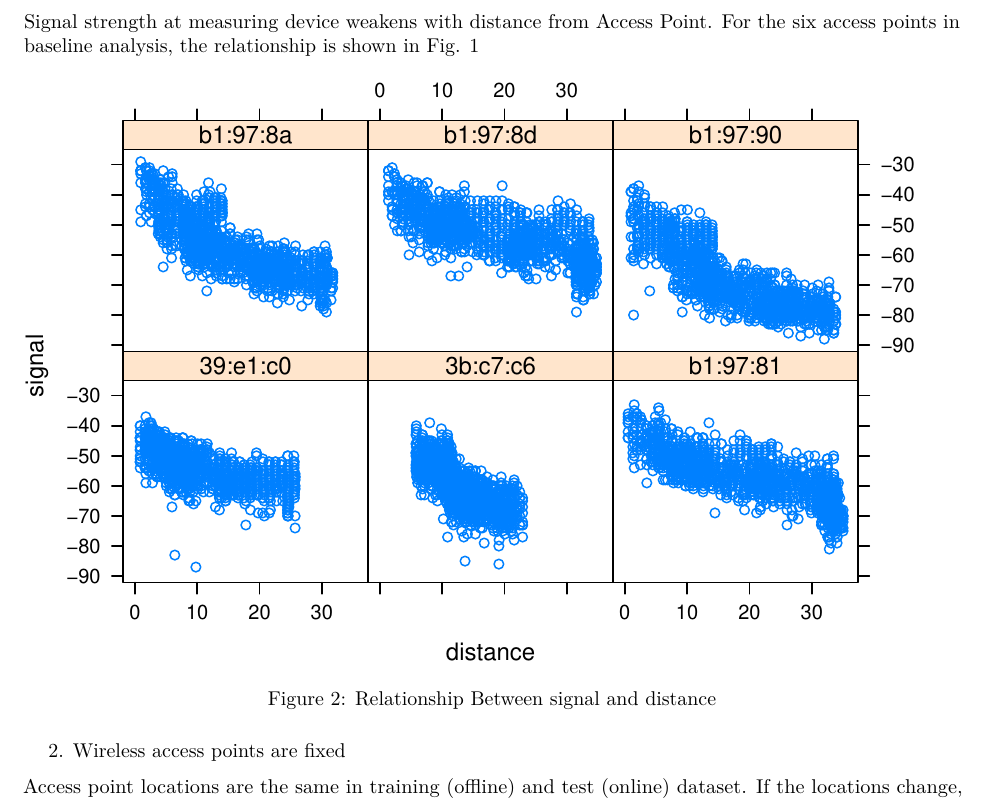
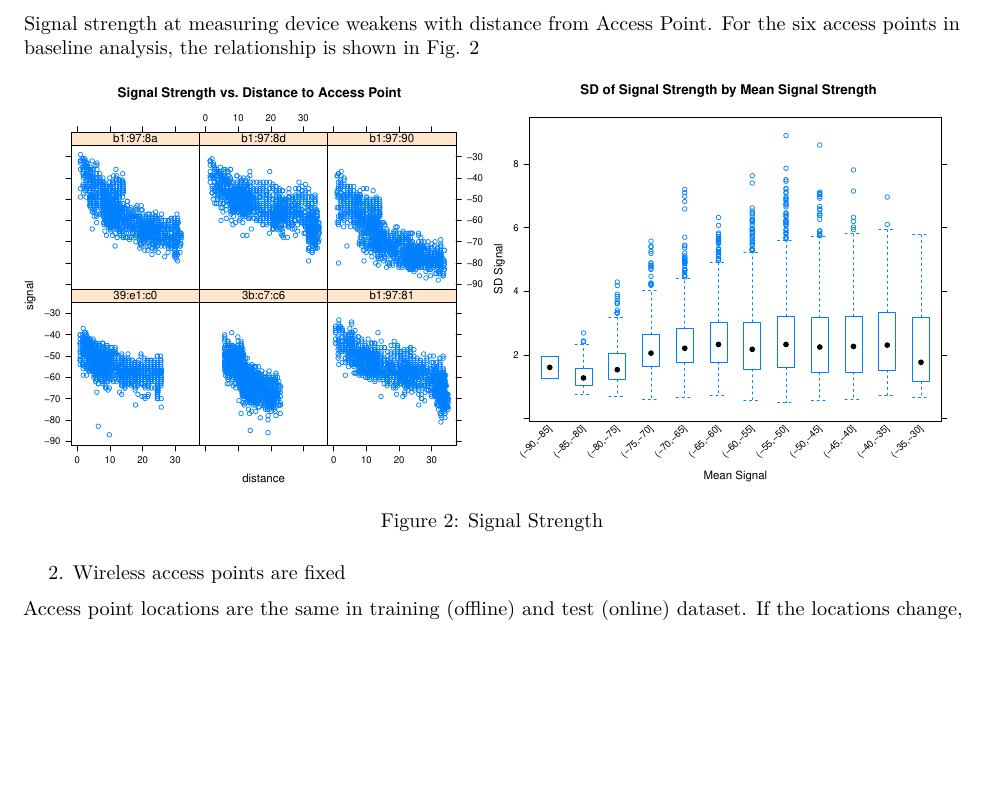
Before and after one commit to sachinac/MSDS7333, a LaTeX document (cs01/msds7333_case_study01.tex): part of page 6 of 6, cut so that both start at the same text, the shorter picture padded with empty space. Compiled offline with pdfLaTeX.

Commit message:
Cross validation

```diff
--- a/cs01/msds7333_case_study01.tex
+++ b/cs01/msds7333_case_study01.tex
@@ -428,10 +428,13 @@ relationship between variables.
 
 Signal strength at measuring device weakens with distance from Access
 Point. For the six access points in baseline analysis, the relationship
-is shown in Fig. 1
+is shown in Fig. 2
 
 \begin{figure}[H]
-\includegraphics{msds7333_case_study01_files/figure-latex/summary_plot-1} \caption{Relationship Between signal and distance}\label{fig:summary_plot}
+
+\includegraphics[width=.49\linewidth,]{msds7333_case_study01_files/figure-latex/unnamed-chunk-7-1} \includegraphics[width=.49\linewidth,]{msds7333_case_study01_files/figure-latex/unnamed-chunk-7-2} \hfill{}
+
+\caption{Signal Strength}\label{fig:unnamed-chunk-7}
 \end{figure}
 
 \begin{enumerate}
```
Also changed, not shown: cs01/cs01-analysis.pdf (deleted), cs01/msds7333_case_study01.pdf, cs01/msds7333_case_study01_files/figure-latex/summary_plot-1.pdf, cs01/msds7333_case_study01_files/figure-latex/unnamed-chunk-7-1.pdf (added), cs01/msds7333_case_study01_files/figure-latex/unnamed-chunk-7-2.pdf (added), 8 other files.
